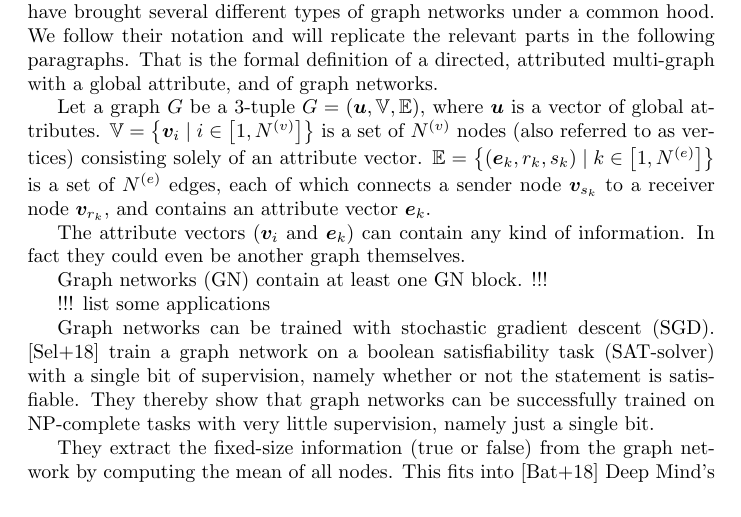
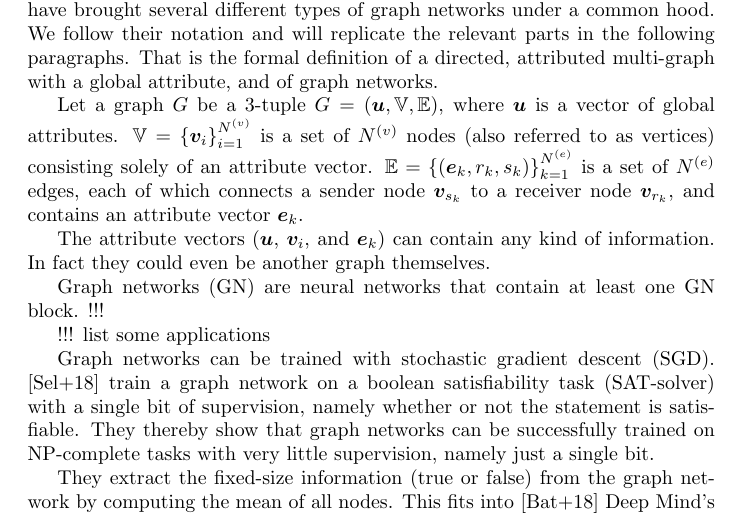
Before and after one commit to Simsso/Vision-Based-Page-Rank-Estimation, a LaTeX document (docs/article/article.tex, which reads docs/article/content/background.tex): part of page 2 of 4, cut so that both start at the same text. Compiled offline with pdfLaTeX.

Commit message:
Adjust set loop notation

```diff
--- a/docs/article/content/background.tex
+++ b/docs/article/content/background.tex
@@ -22,12 +22,12 @@ While some of those neural network types \textit{can} handle variably-sized inpu
 Graph networks are designed to handle graphs and sets naturally. They can deal with any size of graph and do not regard the ordering of nodes. \cite{deepmind:graphnets} have brought several different types of graph networks under a common hood. We follow their notation and will replicate the relevant parts in the following paragraphs. That is the formal definition of a directed, attributed multi-graph with a global attribute, and of graph networks.
 
 Let a graph $G$ be a 3-tuple $G=\left(\bm{u},\mathbb{V},\mathbb{E}\right)$, where $\bm{u}$ is a vector of global attributes.
-$\mathbb{V}=\left\{\bm{v}_i\mid i\in\left[1,N^{(v)}\right]\right\}$ is a set of $N^{(v)}$ nodes (also referred to as vertices) consisting solely of an attribute vector.
-$\mathbb{E}=\left\{\left(\bm{e}_k,r_k,s_k\right)\mid k\in\left[1,N^{(e)}\right]\right\}$ is a set of $N^{(e)}$ edges, each of which connects a sender node $\bm{v}_{s_k}$ to a receiver node $\bm{v}_{r_k}$, and contains an attribute vector $\bm{e}_k$.
+$\mathbb{V}=\left\{\bm{v}_i\right\}_{i=1}^{N^{(v)}}$ is a set of $N^{(v)}$ nodes (also referred to as vertices) consisting solely of an attribute vector.
+$\mathbb{E}=\left\{\left(\bm{e}_k,r_k,s_k\right)\right\}_{k=1}^{N^{(e)}}$ is a set of $N^{(e)}$ edges, each of which connects a sender node $\bm{v}_{s_k}$ to a receiver node $\bm{v}_{r_k}$, and contains an attribute vector $\bm{e}_k$.
 
-The attribute vectors ($\bm{v}_i$ and $\bm{e}_k$) can contain any kind of information. In fact they could even be another graph themselves.
+The attribute vectors ($\bm{u}$, $\bm{v}_i$, and $\bm{e}_k$) can contain any kind of information. In fact they could even be another graph themselves.
 
-Graph networks (GN) contain at least one GN block. !!!
+Graph networks (GN) are neural networks that contain at least one GN block. !!!
 
 !!! list some applications
 
```
